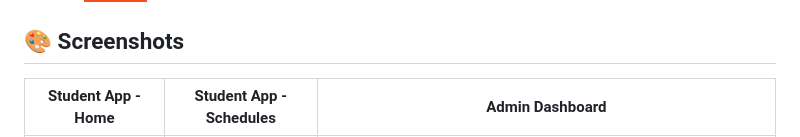
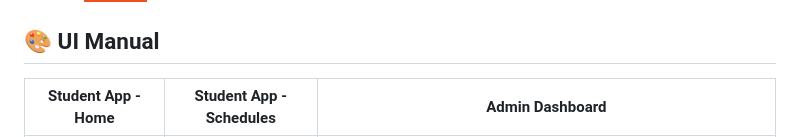
Before and after one commit to janaAmabrouk/UniTracker_App, a Markdown page: README.md, the part around the change. Drawn GitHub-style; badges without logos.

```diff
--- a/README.md
+++ b/README.md
@@ -38,7 +38,7 @@ We chose a modern and efficient technology stack to build UniTracker:
 *   **Design & Prototyping:**
     *   ![Figma](https://img.shields.io/badge/Figma-F24E1E?style=for-the-badge&logo=figma&logoColor=white)
 
- ## 🎨 Screenshots
+ ## 🎨 UI Manual
 
 | Student App - Home | Student App - Schedules | Admin Dashboard |
 | :----------------: | :---------------------: | :---------------: |
```
